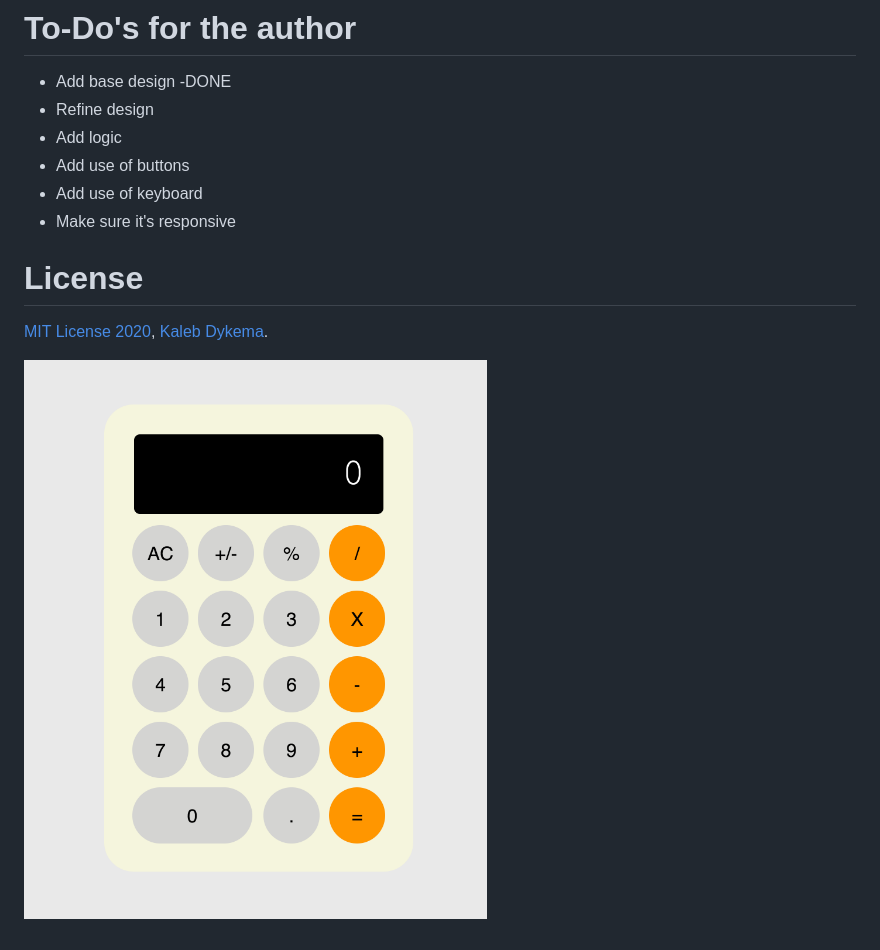
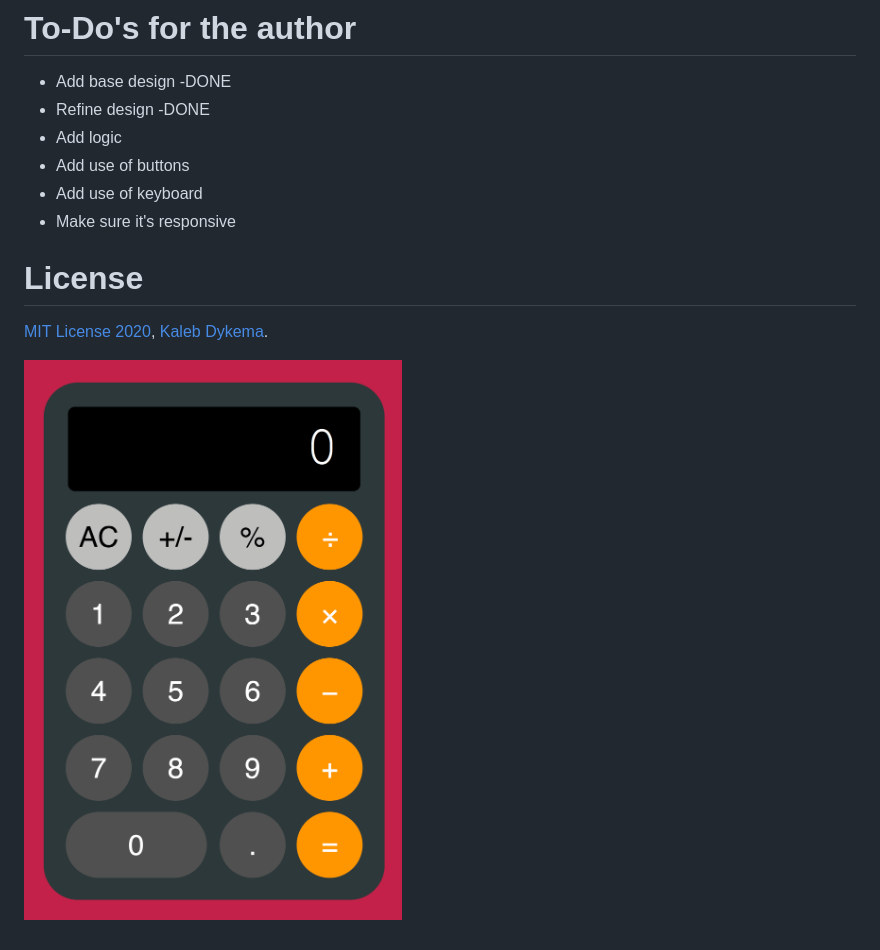
Before and after one commit to KalebDykema/WebCalc, a Markdown page: README.md, the part around the change. Rendered like a GitHub page; pictures changed too: WebCalc.png.

Commit message:
Changed design, new picture, included license file

```diff
--- a/README.md
+++ b/README.md
@@ -9,7 +9,7 @@ Web application written in JavaScript in which you will be able to click on butt
 # To-Do's for the author
 
 - Add base design -DONE
-- Refine design
+- Refine design -DONE
 - Add logic
 - Add use of buttons
 - Add use of keyboard
```
Also changed, not shown: 4 other files.
